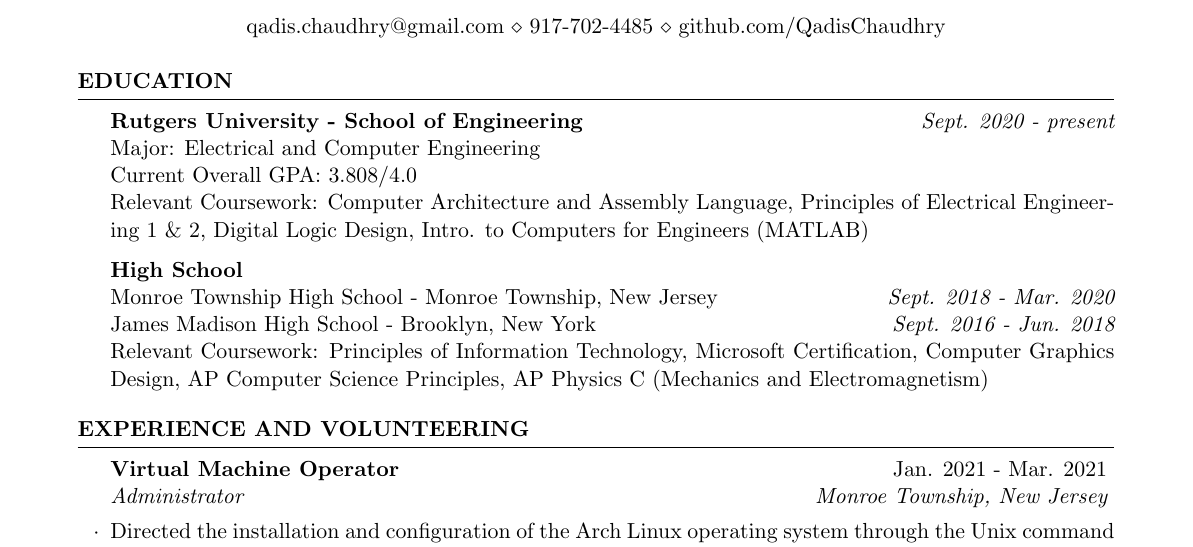
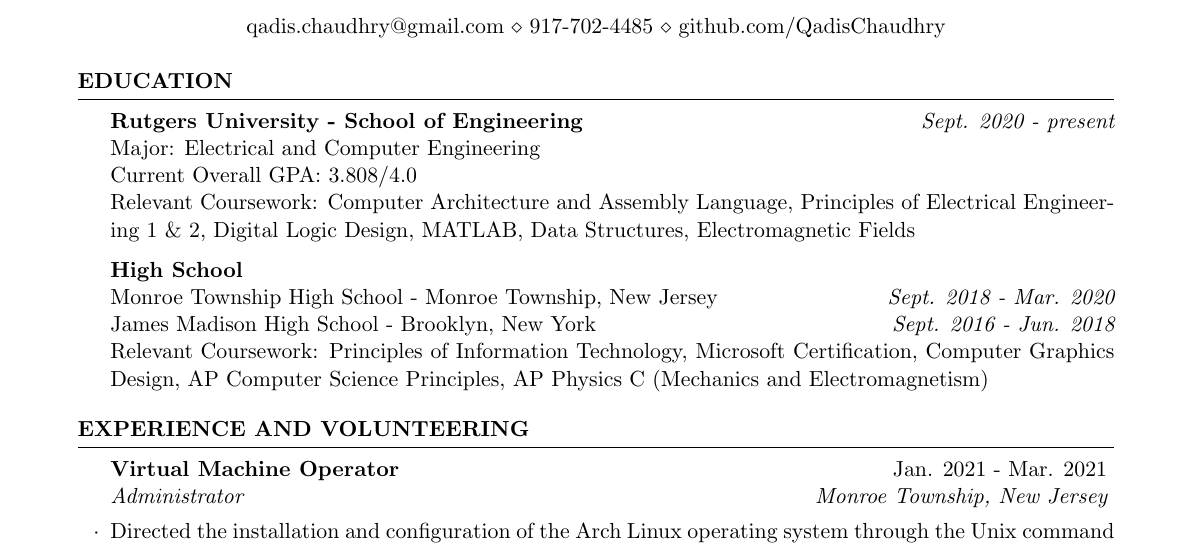
Before and after one commit to QadisChaudhry/resume, a LaTeX CV (resume.tex): part of the page, cut so that both start at the same text. The pictures show the PDF file resume.pdf that the author committed with the source.

Commit message:
Minor Updates

```diff
--- a/resume.tex
+++ b/resume.tex
@@ -39,7 +39,9 @@
             Computer Architecture and Assembly Language,
             Principles of Electrical Engineering 1 \& 2,
             Digital Logic Design,
-            Intro. to Computers for Engineers (MATLAB)
+            MATLAB,
+            Data Structures,
+            Electromagnetic Fields
 
         {\bf High School}  \\
         Monroe Township High School - Monroe Township, New Jersey \hfill {\em Sept. 2018 - Mar. 2020} \\
```
Also changed, not shown: resume.pdf, 1 other file.
